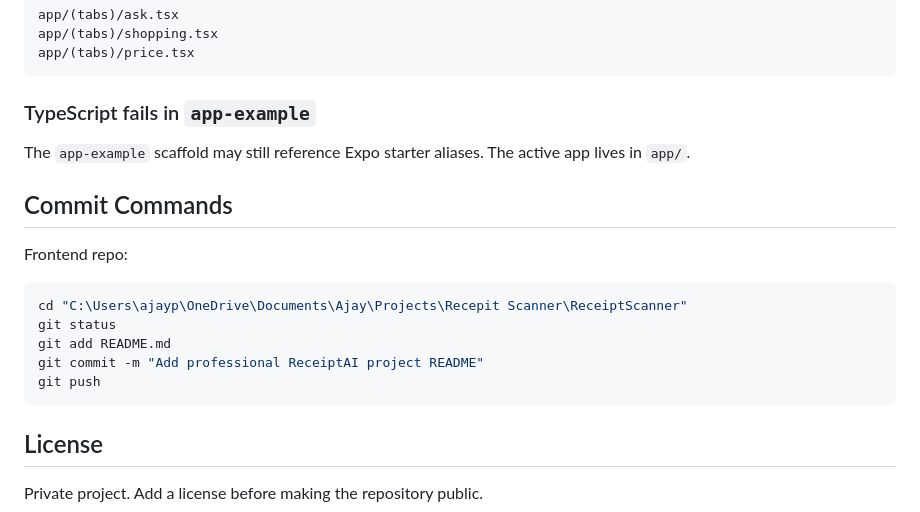
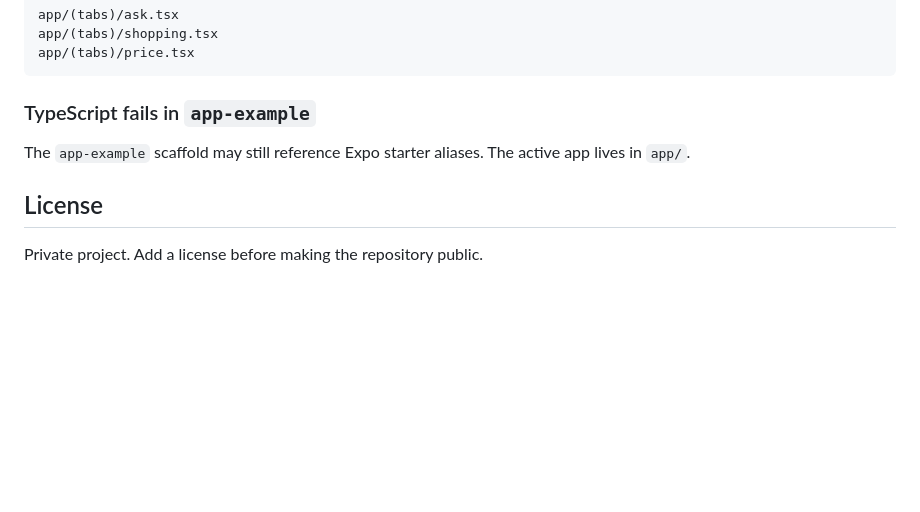
Before and after one commit to reddy-rbg/receipt-scanner-app, a Markdown page: README.md, the part around the change. Rendered like a GitHub page; blank space fills up the shorter version.

Commit message:
Remove commit commands from README
Removed commit commands section from README.

````diff
--- a/README.md
+++ b/README.md
@@ -407,18 +407,6 @@ app/(tabs)/price.tsx
 
 The `app-example` scaffold may still reference Expo starter aliases. The active app lives in `app/`.
 
-## Commit Commands
-
-Frontend repo:
-
-```powershell
-cd "C:\Users\ajayp\OneDrive\Documents\Ajay\Projects\Recepit Scanner\ReceiptScanner"
-git status
-git add README.md
-git commit -m "Add professional ReceiptAI project README"
-git push
-```
-
 ## License
 
 Private project. Add a license before making the repository public.
````
